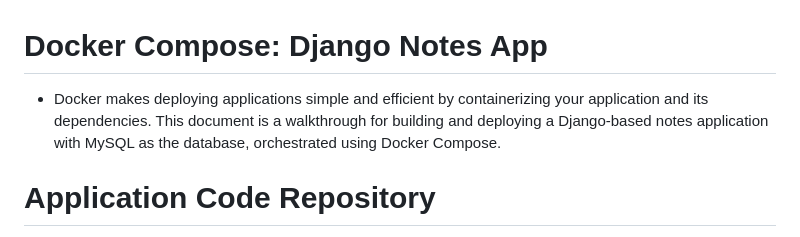
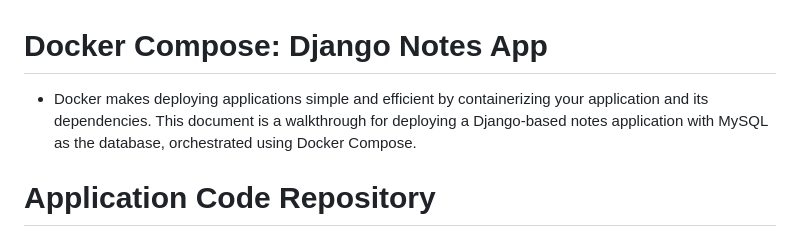
Before and after one commit to RutvikMangukiya/Docker-Projects, a Markdown page: django-nginx-mysql-docker/README.md, the part around the change printed below. GitHub-like rendering.

```diff
--- a/django-nginx-mysql-docker/README.md
+++ b/django-nginx-mysql-docker/README.md
@@ -1,6 +1,6 @@
 # Docker Compose: Django Notes App
 
-- Docker makes deploying applications simple and efficient by containerizing your application and its dependencies. This document is a walkthrough for building and deploying a Django-based notes application with MySQL as the database, orchestrated using Docker Compose.
+- Docker makes deploying applications simple and efficient by containerizing your application and its dependencies. This document is a walkthrough for deploying a Django-based notes application with MySQL as the database, orchestrated using Docker Compose.
 
 # Application Code Repository
 
```
Also changed, not shown: other parts of django-nginx-mysql-docker/README.md (+1 -1 lines).
